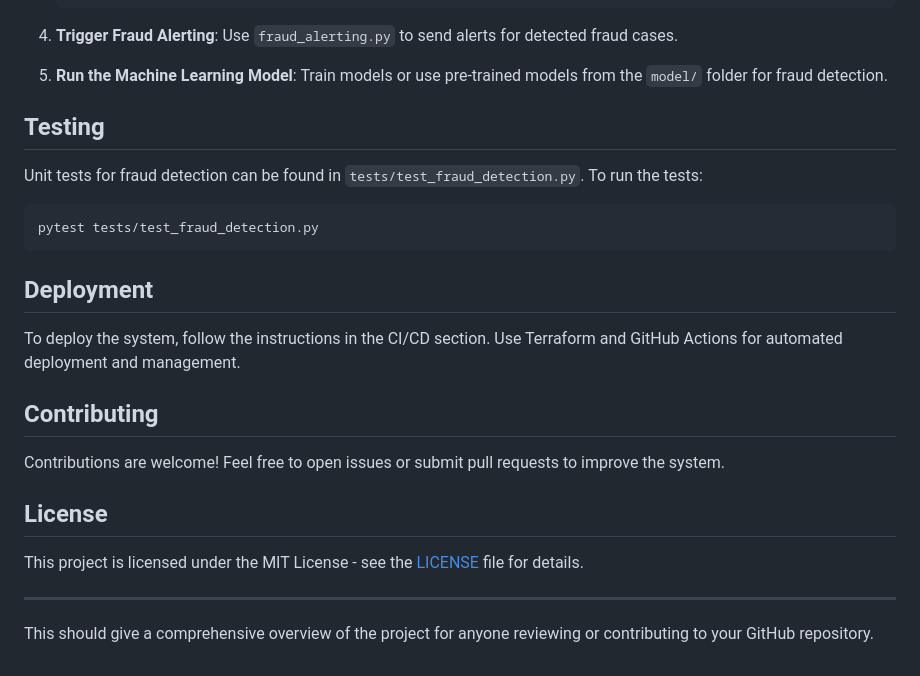
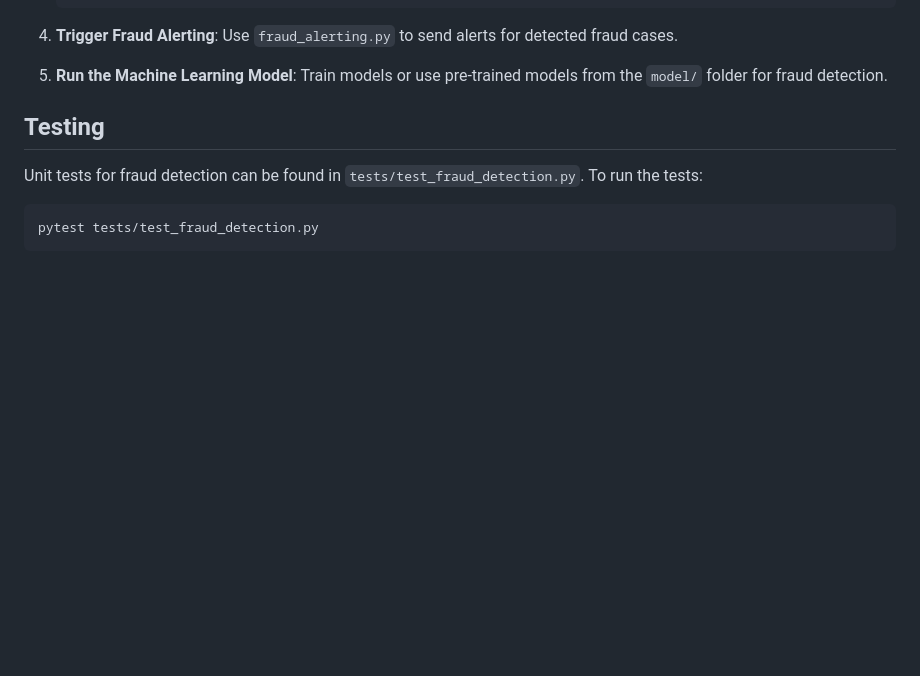
Before and after one commit to Harshita-1964/XNL-21BCE9230-DE-3, a Markdown page: README.md, the part around the change. GitHub-like rendering; blank space fills up the shorter version.

````diff
--- a/README.md
+++ b/README.md
@@ -94,19 +94,3 @@ Unit tests for fraud detection can be found in `tests/test_fraud_detection.py`.
 ```bash
 pytest tests/test_fraud_detection.py
 ```
-
-## Deployment
-
-To deploy the system, follow the instructions in the CI/CD section. Use Terraform and GitHub Actions for automated deployment and management.
-
-## Contributing
-
-Contributions are welcome! Feel free to open issues or submit pull requests to improve the system.
-
-## License
-
-This project is licensed under the MIT License - see the [LICENSE](LICENSE) file for details.
-
----
-
-This should give a comprehensive overview of the project for anyone reviewing or contributing to your GitHub repository.
````
